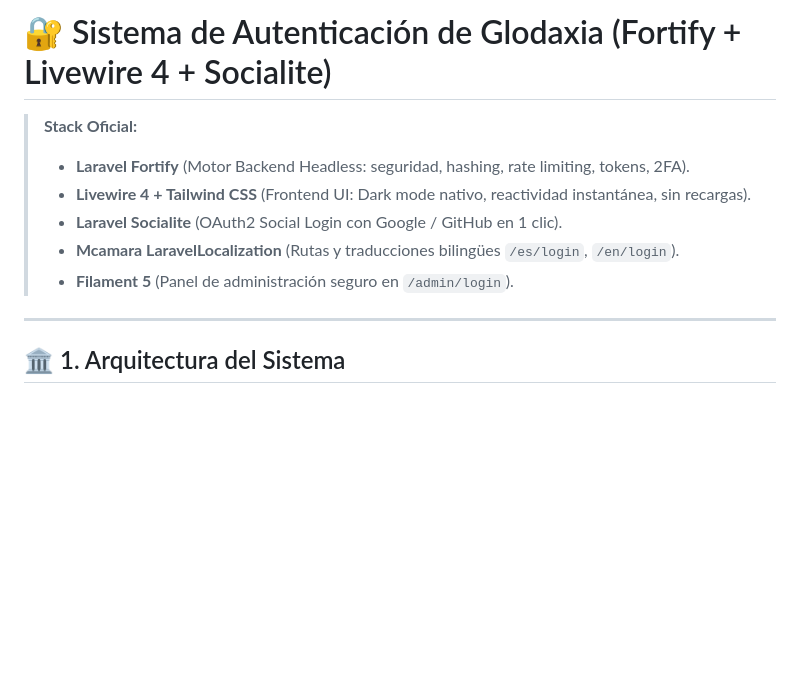
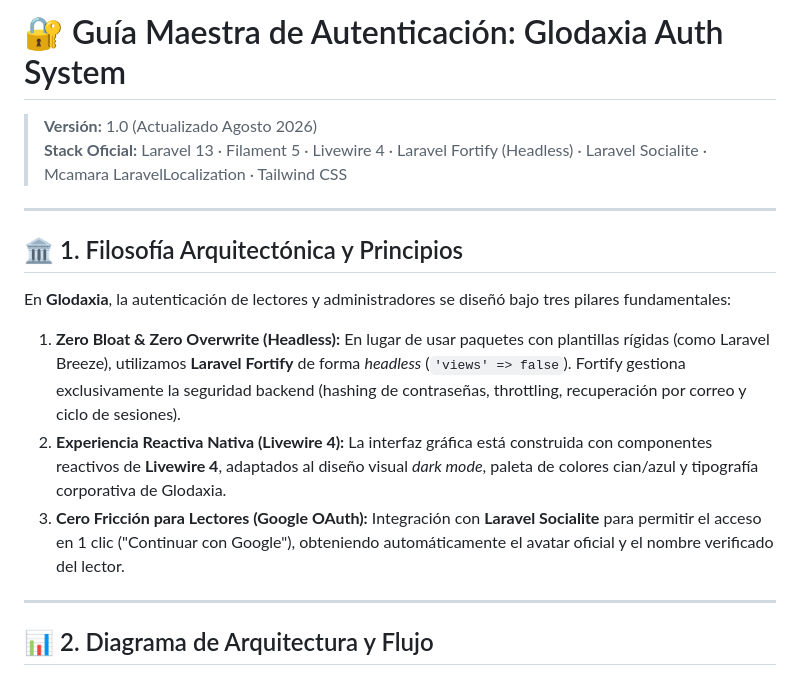
Before and after one commit to funcion/news, a Markdown page: docs/AUTH_SYSTEM_GUIDE.md, the part around one of its changes. GitHub-like rendering; blank space fills up the shorter version.

````diff
--- a/docs/AUTH_SYSTEM_GUIDE.md
+++ b/docs/AUTH_SYSTEM_GUIDE.md
@@ -1,15 +1,21 @@
-# 🔐 Sistema de Autenticación de Glodaxia (Fortify + Livewire 4 + Socialite)
+# 🔐 Guía Maestra de Autenticación: Glodaxia Auth System
 
-> **Stack Oficial:**
-> - **Laravel Fortify** (Motor Backend Headless: seguridad, hashing, rate limiting, tokens, 2FA).
-> - **Livewire 4 + Tailwind CSS** (Frontend UI: Dark mode nativo, reactividad instantánea, sin recargas).
-> - **Laravel Socialite** (OAuth2 Social Login con Google / GitHub en 1 clic).
-> - **Mcamara LaravelLocalization** (Rutas y traducciones bilingües `/es/login`, `/en/login`).
-> - **Filament 5** (Panel de administración seguro en `/admin/login`).
+> **Versión:** 1.0 (Actualizado Agosto 2026)
+> **Stack Oficial:** Laravel 13 · Filament 5 · Livewire 4 · Laravel Fortify (Headless) · Laravel Socialite · Mcamara LaravelLocalization · Tailwind CSS
 
 ---
 
-## 🏛️ 1. Arquitectura del Sistema
+## 🏛️ 1. Filosofía Arquitectónica y Principios
+
+En **Glodaxia**, la autenticación de lectores y administradores se diseñó bajo tres pilares fundamentales:
+
+1. **Zero Bloat & Zero Overwrite (Headless):** En lugar de usar paquetes con plantillas rígidas (como Laravel Breeze), utilizamos **Laravel Fortify** de forma *headless* (`'views' => false`). Fortify gestiona exclusivamente la seguridad backend (hashing de contraseñas, throttling, recuperación por correo y ciclo de sesiones).
+2. **Experiencia Reactiva Nativa (Livewire 4):** La interfaz gráfica está construida con componentes reactivos de **Livewire 4**, adaptados al diseño visual *dark mode*, paleta de colores cian/azul y tipografía corporativa de Glodaxia.
+3. **Cero Fricción para Lectores (Google OAuth):** Integración con **Laravel Socialite** para permitir el acceso en 1 clic ("Continuar con Google"), obteniendo automáticamente el avatar oficial y el nombre verificado del lector.
+
+---
+
+## 📊 2. Diagrama de Arquitectura y Flujo
 
 ```mermaid
 graph TD
````
Also changed, not shown: other parts of docs/AUTH_SYSTEM_GUIDE.md (+110 -43 lines).
